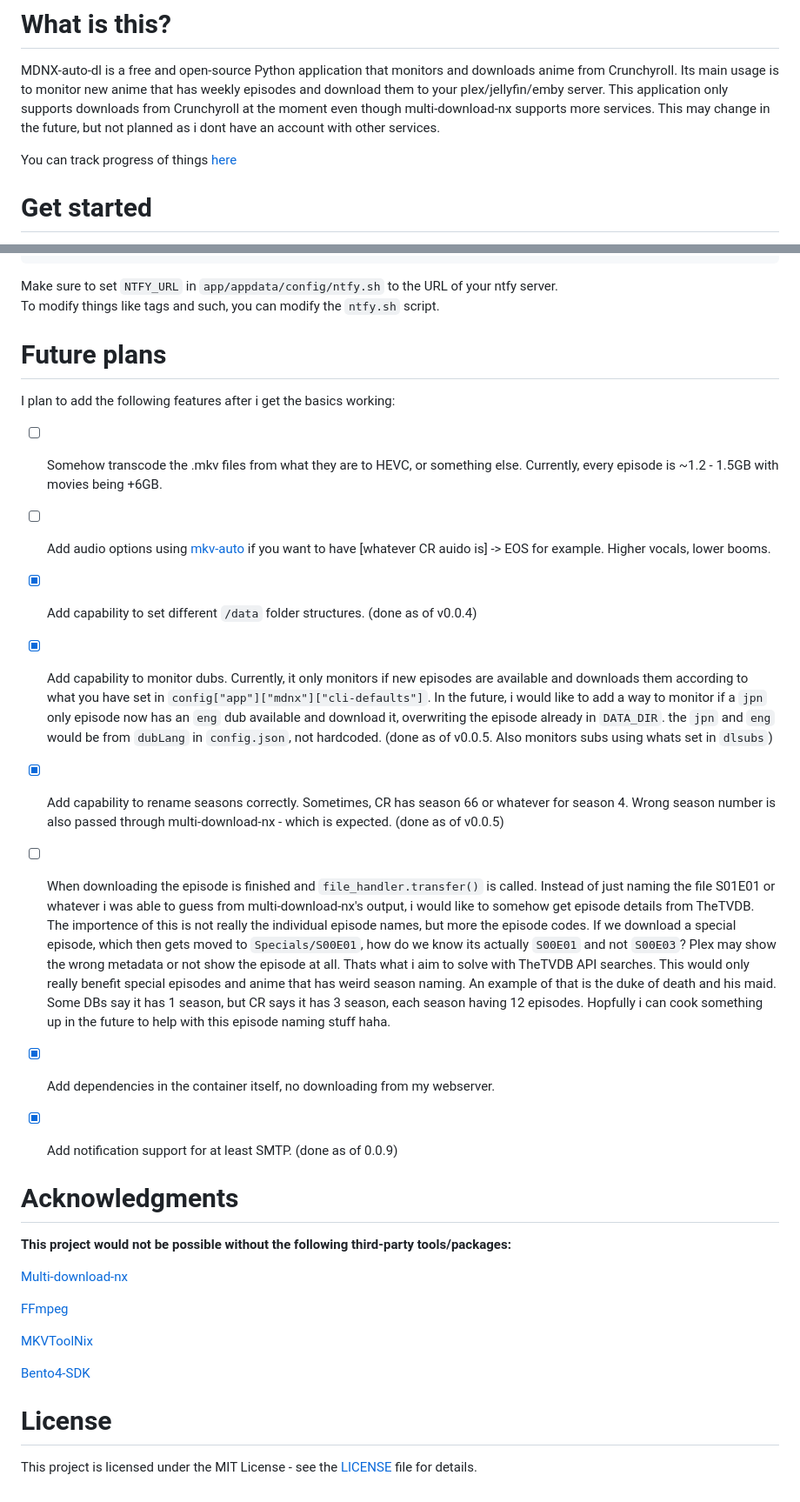
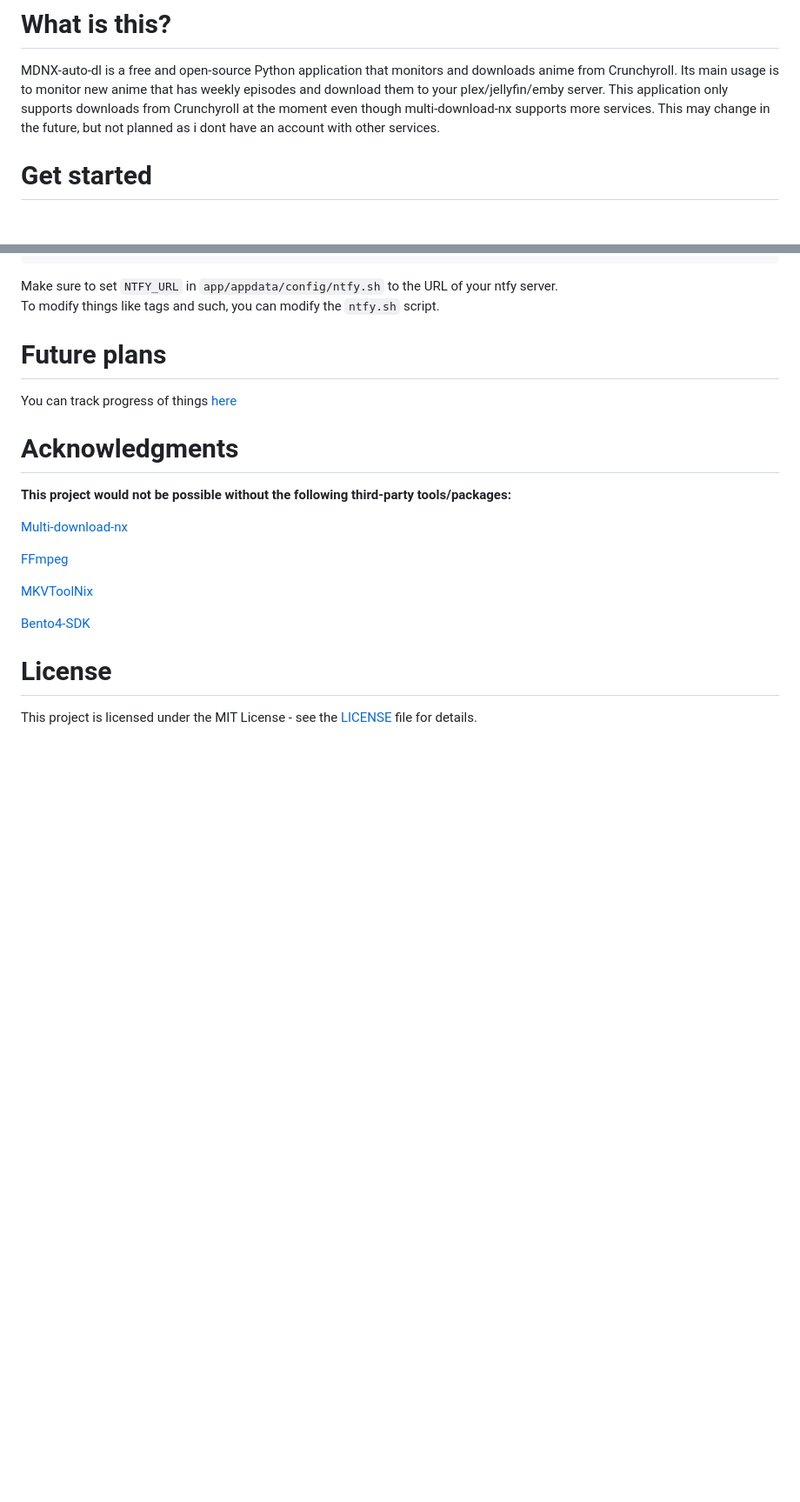
Before and after one commit to HyperNylium/mdnx-auto-dl, a Markdown page: README.md, 2 parts joined by grey strips. Shown: that part at 87% size. GitHub-like rendering; blank space fills up the shorter version.

```diff
--- a/README.md
+++ b/README.md
@@ -6,8 +6,6 @@ This application is not endorsed by or affiliated with Crunchyroll, Hidive, Anim
 # What is this?
 MDNX-auto-dl is a free and open-source Python application that monitors and downloads anime from Crunchyroll. Its main usage is to monitor new anime that has weekly episodes and download them to your plex/jellyfin/emby server.
 This application only supports downloads from Crunchyroll at the moment even though multi-download-nx supports more services. This may change in the future, but not planned as i dont have an account with other services.
-
-You can track progress of things [here](https://github.com/users/HyperNylium/projects/4)
 
 # Get started
 1. Save the `docker-compose.yaml` file to your server.
@@ -246,22 +244,7 @@ To modify things like tags and such, you can modify the `ntfy.sh` script.
 
 
 # Future plans
-I plan to add the following features after i get the basics working:
-- [ ] Somehow transcode the .mkv files from what they are to HEVC, or something else. Currently, every episode is ~1.2 - 1.5GB with movies being +6GB.
-
-- [ ] Add audio options using [mkv-auto](https://github.com/philiptn/mkv-auto) if you want to have [whatever CR auido is] -> EOS for example. Higher vocals, lower booms.
-
-- [x] Add capability to set different `/data` folder structures. (done as of v0.0.4)
-
-- [x] Add capability to monitor dubs. Currently, it only monitors if new episodes are available and downloads them according to what you have set in `config["app"]["mdnx"]["cli-defaults"]`. In the future, i would like to add a way to monitor if a `jpn` only episode now has an `eng` dub available and download it, overwriting the episode already in `DATA_DIR`. the `jpn` and `eng` would be from `dubLang` in `config.json`, not hardcoded. (done as of v0.0.5. Also monitors subs using whats set in `dlsubs`)
-
-- [x] Add capability to rename seasons correctly. Sometimes, CR has season 66 or whatever for season 4. Wrong season number is also passed through multi-download-nx - which is expected. (done as of v0.0.5)
-
-- [ ] When downloading the episode is finished and `file_handler.transfer()` is called. Instead of just naming the file S01E01 or whatever i was able to guess from multi-download-nx's output, i would like to somehow get episode details from TheTVDB. The importence of this is not really the individual episode names, but more the episode codes. If we download a special episode, which then gets moved to `Specials/S00E01`, how do we know its actually `S00E01` and not `S00E03`? Plex may show the wrong metadata or not show the episode at all. Thats what i aim to solve with TheTVDB API searches. This would only really benefit special episodes and anime that has weird season naming. An example of that is the duke of death and his maid. Some DBs say it has 1 season, but CR says it has 3 season, each season having 12 episodes. Hopfully i can cook something up in the future to help with this episode naming stuff haha.
-
-- [x] Add dependencies in the container itself, no downloading from my webserver.
-
-- [x] Add notification support for at least SMTP. (done as of 0.0.9)
+You can track progress of things [here](https://github.com/users/HyperNylium/projects/4)
 
 # Acknowledgments
 **This project would not be possible without the following third-party tools/packages:**
```
